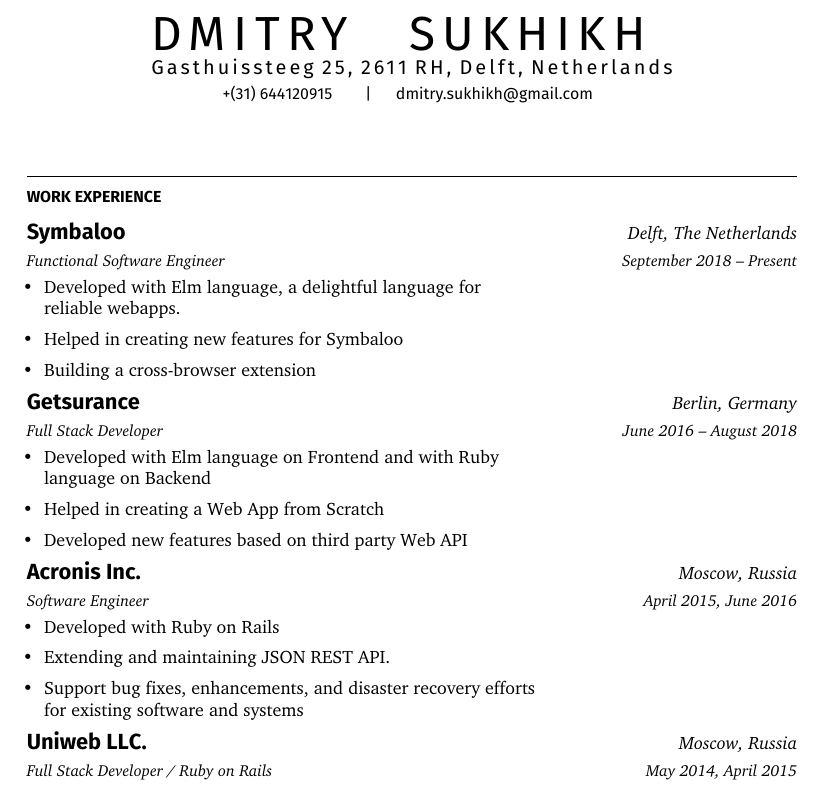
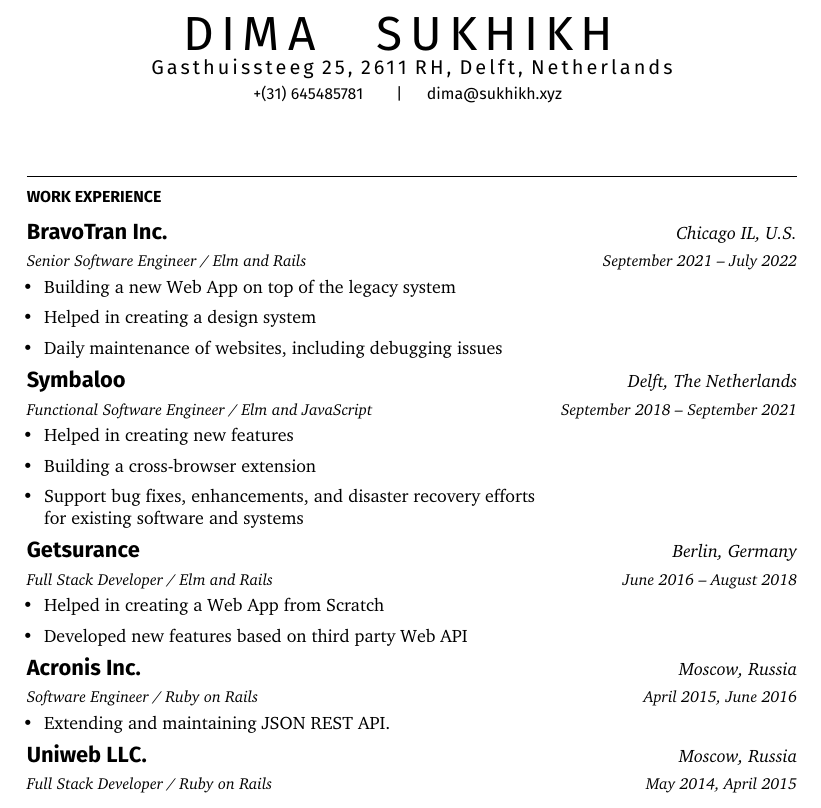
Before and after one commit to coddeys/resume, a LaTeX CV (resume.tex): part of the page, cut so that both start at the same text. Compiled offline with XeLaTeX.

Commit message:
Update resume

```diff
--- a/resume.tex
+++ b/resume.tex
@@ -1,9 +1,9 @@
 \documentclass[11pt]{resume}
 
-\name{Dmitry}{Sukhikh}{}
+\name{Dima}{Sukhikh}{}
 \address{Gasthuissteeg 25, 2611 RH, Delft, Netherlands}
-\mobile{+(31) 644120915}
-\email{dmitry.sukhikh@gmail.com}
+\mobile{+(31) 645485781}
+\email{dima@sukhikh.xyz}
 
 \begin{document}
 
@@ -18,26 +18,38 @@
 \begin{cventries}
 
 \cventry
+  {BravoTran Inc.}
+  {Chicago IL, U.S.}
+  {Senior Software Engineer / Elm and Rails}
+  {September 2021 – July 2022}
+  {
+    \begin{cvitems}
+    \item { Building a new Web App on top of the legacy system}
+    \item { Helped in creating a design system }
+    \item { Daily maintenance of websites, including debugging issues }
+    \end{cvitems}
+  }
+
+\cventry
   {Symbaloo}
   {Delft, The Netherlands}
-  {Functional Software Engineer}
-  {September 2018 – Present}
+  {Functional Software Engineer / Elm and JavaScript}
+  {September 2018 – September 2021}
   {
     \begin{cvitems}
-    \item { Developed with Elm language, a delightful language
-  for reliable webapps. }
-    \item { Helped in creating new features for Symbaloo }
+    \item { Helped in creating new features }
     \item { Building a cross-browser extension }
+    \item { Support bug fixes, enhancements, and disaster recovery
+    efforts for existing software and systems }
     \end{cvitems}
   }
 
 \cventry
     {Getsurance}
     {Berlin, Germany}
-    {Full Stack Developer}
+    {Full Stack Developer / Elm and Rails}
     {June 2016 – August 2018} {
     \begin{cvitems}
-    \item { Developed with Elm language on Frontend and with Ruby language on Backend }
     \item { Helped in creating a Web App from Scratch }
     \item { Developed new features based on third party Web API  }
     \end{cvitems}
@@ -46,14 +58,11 @@
 \cventry
   {Acronis Inc.}
   {Moscow, Russia}
-  {Software Engineer}
+  {Software Engineer / Ruby on Rails}
   {April 2015, June 2016}
   {
     \begin{cvitems}
-    \item { Developed with Ruby on Rails }
     \item { Extending and maintaining JSON REST API. }
-    \item { Support bug fixes, enhancements, and disaster recovery
-    efforts for existing software and systems }
     \end{cvitems}
   }
 
```
Also changed, not shown: result.pdf, resume.tex (2 more changed lines).
